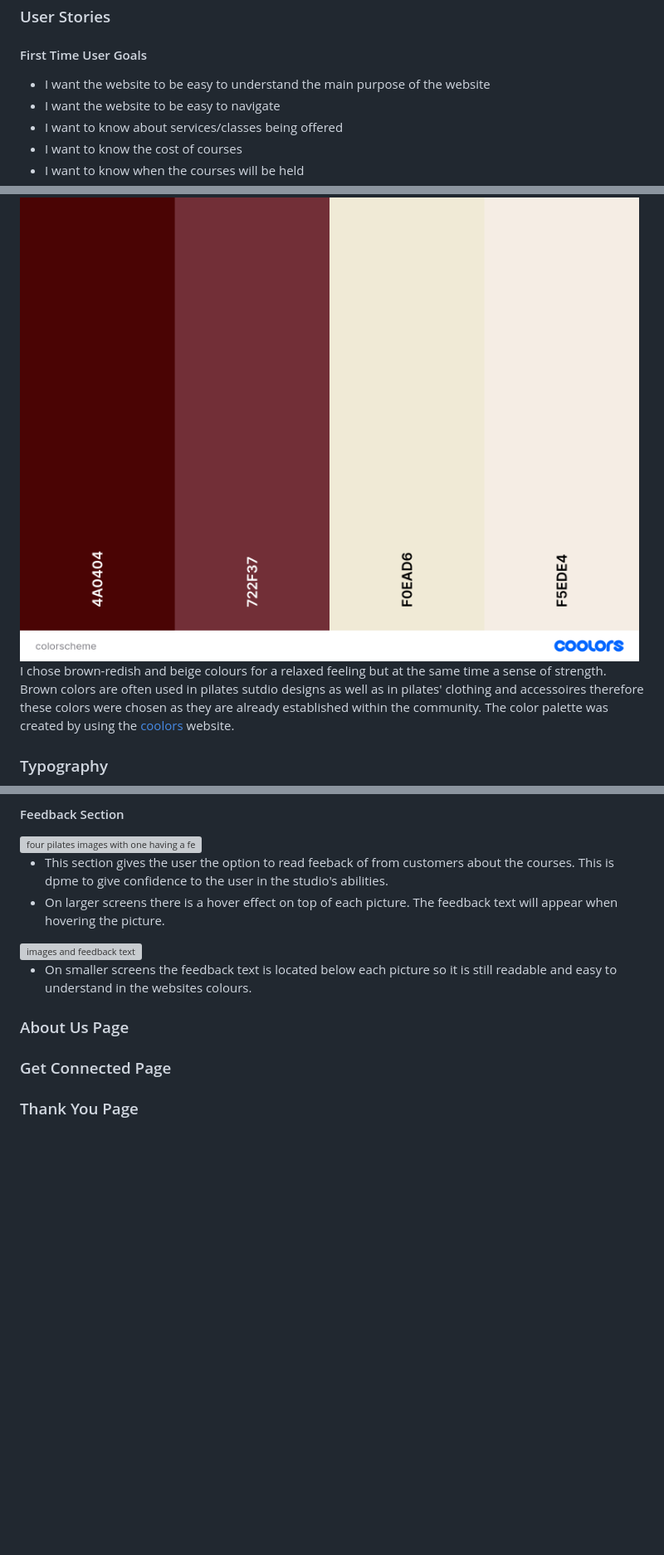
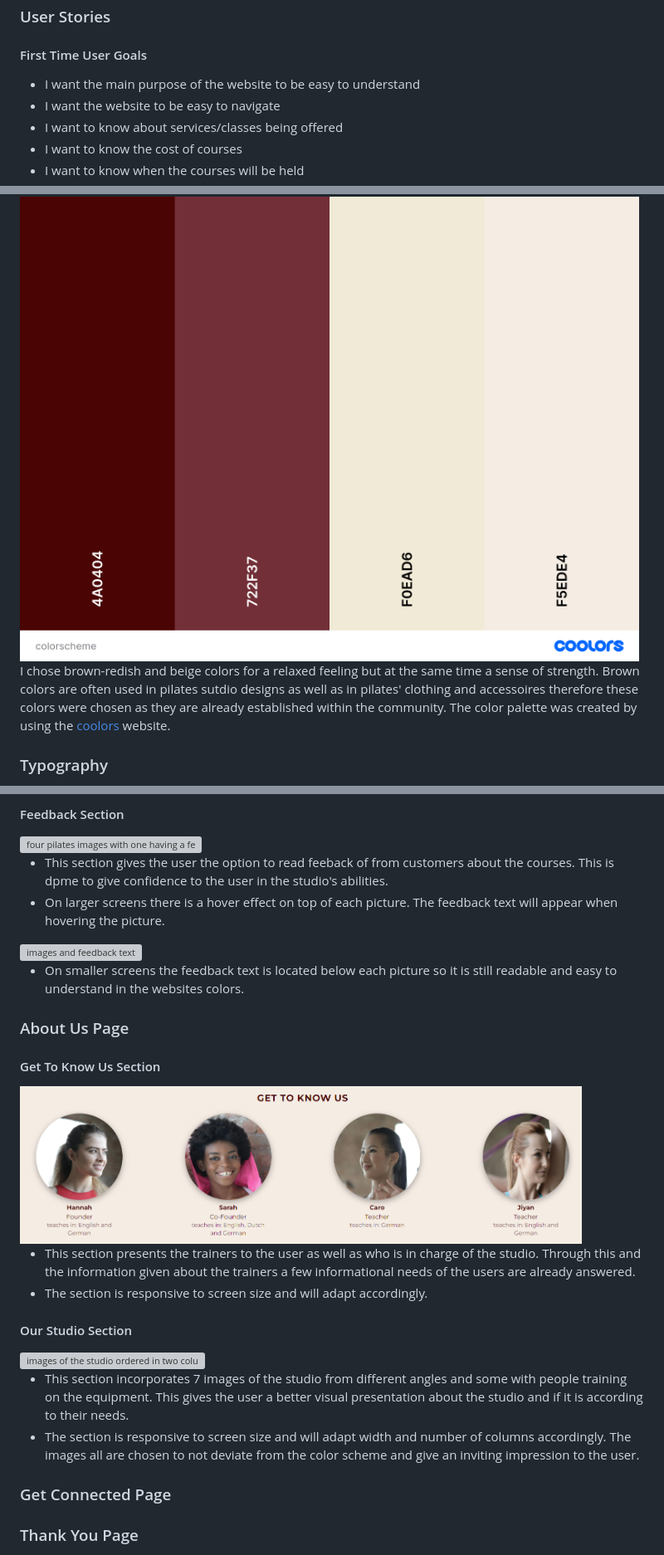
Before and after one commit to Xakkusu/1_project_pilates, a Markdown page: README.md, 3 parts joined by grey strips. Shown: that part at 83% size. GitHub-like rendering; pictures changed too: docs/features/team-feature.html.png (added); blank space fills up the shorter version; grey boxes are pictures that could not be loaded.

Commit message:
docs: add about us page features to the README file

```diff
--- a/README.md
+++ b/README.md
@@ -48,7 +48,7 @@ The live link can be found here - [Pipalates](https://xakkusu.github.io/1_projec
 ## USER EXPERIENCE (UX)
 ### User Stories
 #### First Time User Goals
-- I want the website to be easy to understand the main purpose of the website
+- I want the main purpose of the website to be easy to understand
 - I want the website to be easy to navigate
 - I want to know about services/classes being offered
 - I want to know the cost of courses
@@ -127,7 +127,7 @@ All images on the webpage were taken from pexels.com. I have credited these in t
 
 ### Color Scheme
 ![Pipalates Color Palette](docs/readme-images/colorscheme.png)
-I chose brown-redish and beige colours for a relaxed feeling but at the same time a sense of strength. Brown colors are often used in pilates sutdio designs as well as in pilates' clothing and accessoires therefore these colors were chosen as they are already established within the community.
+I chose brown-redish and beige colors for a relaxed feeling but at the same time a sense of strength. Brown colors are often used in pilates sutdio designs as well as in pilates' clothing and accessoires therefore these colors were chosen as they are already established within the community.
 The color palette was created by using the [coolors](https://coolors.co/) website.
 
 ### Typography
@@ -286,9 +286,22 @@ All pages have the following in common:
 
 <img src="docs/features/feedback-mobile-feature.html.png" alt="images and feedback text" width="40%">
 
-- On smaller screens the feedback text is located below each picture so it is still readable and easy to understand in the websites colours.
+- On smaller screens the feedback text is located below each picture so it is still readable and easy to understand in the websites colors.
 
 ### About Us Page
+#### Get To Know Us Section
+
+<img src="docs/features/team-feature.html.png" alt="four images of trainers with short description below them" width="90%">
+
+- This section presents the trainers to the user as well as who is in charge of the studio. Through this and the information given about the trainers a few informational needs of the users are already answered.
+- The section is responsive to screen size and will adapt accordingly.
+
+#### Our Studio Section
+<img src="docs/features/studio-feature.html.png" alt="images of the studio ordered in two columns" width="90%">
+
+- This section incorporates 7 images of the studio from different angles and some with people training on the equipment. This gives the user a better visual presentation about the studio and if it is according to their needs.
+- The section is responsive to screen size and will adapt width and number of columns accordingly. The images all are chosen to not deviate from the color scheme and give an inviting impression to the user.
+
 
 ### Get Connected Page
 
```
Also changed, not shown: other parts of README.md (+2 -2 lines), 1 other file.
